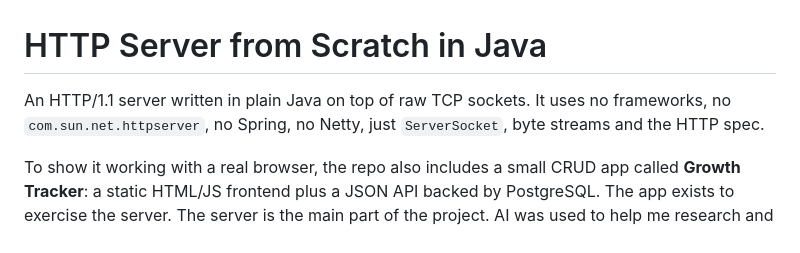
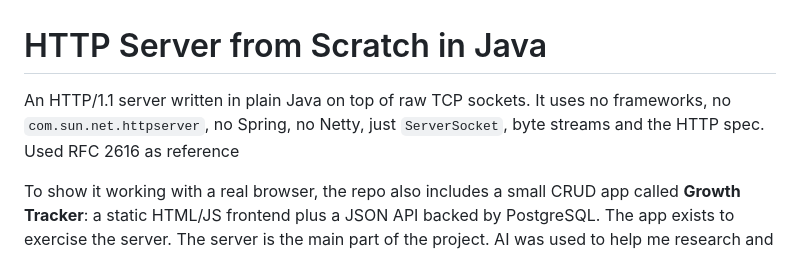
Before and after one commit to S7eFaNS/HTTP-Webserver-From-Scratch, a Markdown page: README.md, the part around the change. GitHub-like rendering.

Commit message:
doc: added rfc 2616 as used reference

```diff
--- a/README.md
+++ b/README.md
@@ -1,6 +1,6 @@
 # HTTP Server from Scratch in Java
 
-An HTTP/1.1 server written in plain Java on top of raw TCP sockets. It uses no frameworks, no `com.sun.net.httpserver`, no Spring, no Netty, just `ServerSocket`, byte streams and the HTTP spec.
+An HTTP/1.1 server written in plain Java on top of raw TCP sockets. It uses no frameworks, no `com.sun.net.httpserver`, no Spring, no Netty, just `ServerSocket`, byte streams and the HTTP spec. Used RFC 2616 as reference
 
 To show it working with a real browser, the repo also includes a small CRUD app called **Growth Tracker**: a static HTML/JS frontend plus a JSON API backed by PostgreSQL. The app exists to exercise the server. The server is the main part of the project. AI was used to help me research and fix bugs or fill in gaps in my knowledge and understand things under the hood better.
 
```
